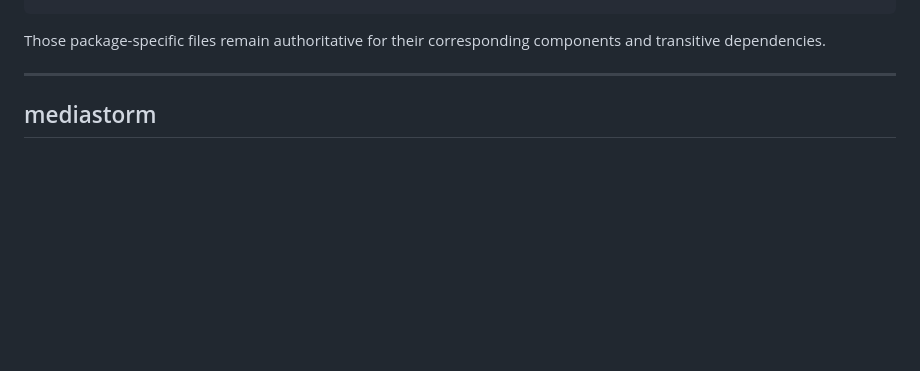
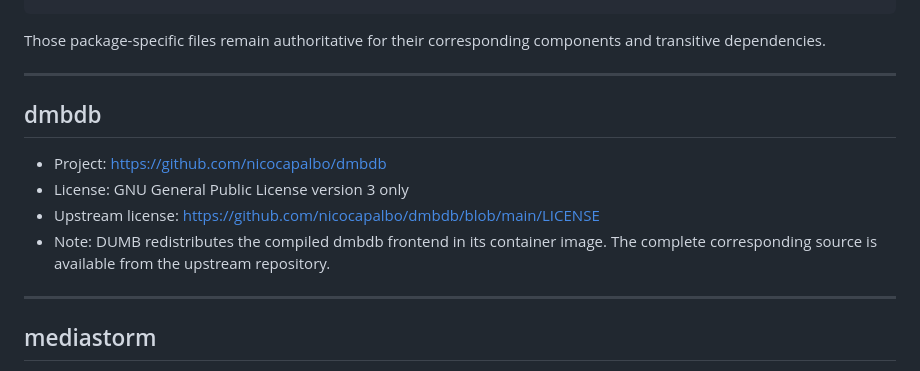
Before and after one commit to I-am-PUID-0/DUMB, a Markdown page: THIRD_PARTY_NOTICES.md, the part around one of its changes. GitHub-like rendering; blank space fills up the shorter version.

Commit message:
docs(legal): record dmbdb GPL licensing
Update the third-party redistribution notices now that dmbdb publishes
GPL-3.0-only licensing terms.

- add dmbdb to the licensed components section
- link to the upstream dmbdb license
- document that DUMB redistributes the compiled frontend
- remove dmbdb from the list of components without a published license

This keeps the DUMB container redistribution notice aligned with the
frontend repository.

```diff
--- a/THIRD_PARTY_NOTICES.md
+++ b/THIRD_PARTY_NOTICES.md
@@ -28,6 +28,17 @@ include:
 
 Those package-specific files remain authoritative for their corresponding
 components and transitive dependencies.
+
+---
+
+## dmbdb
+
+- Project: <https://github.com/nicocapalbo/dmbdb>
+- License: GNU General Public License version 3 only
+- Upstream license:
+  <https://github.com/nicocapalbo/dmbdb/blob/main/LICENSE>
+- Note: DUMB redistributes the compiled dmbdb frontend in its container image.
+  The complete corresponding source is available from the upstream repository.
 
 ---
 
```
Also changed, not shown: other parts of THIRD_PARTY_NOTICES.md (+0 -1 lines).
